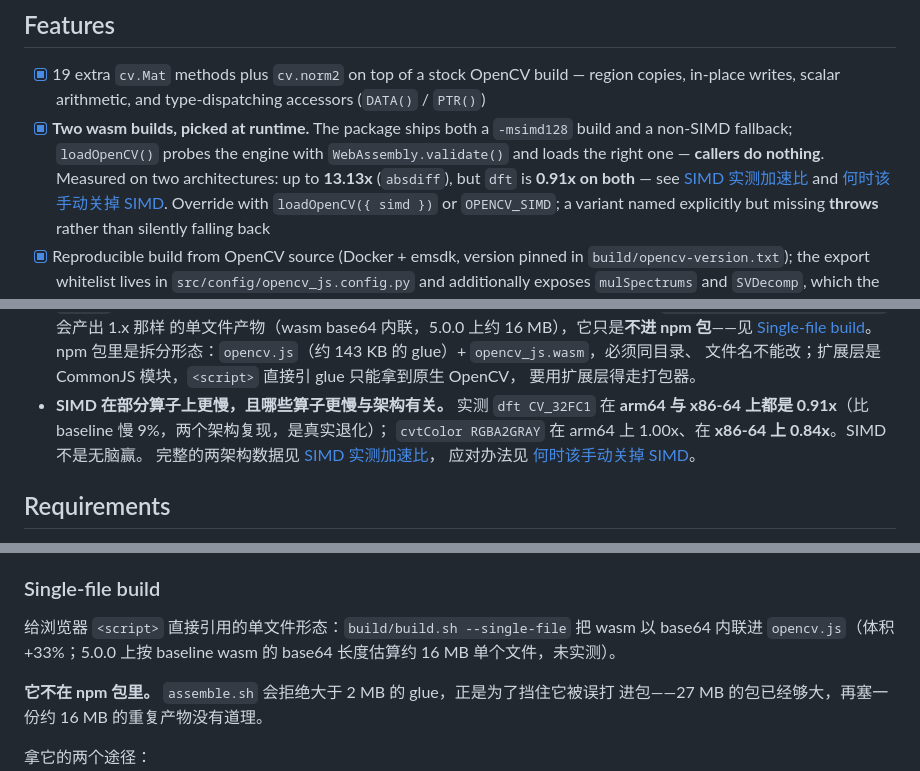
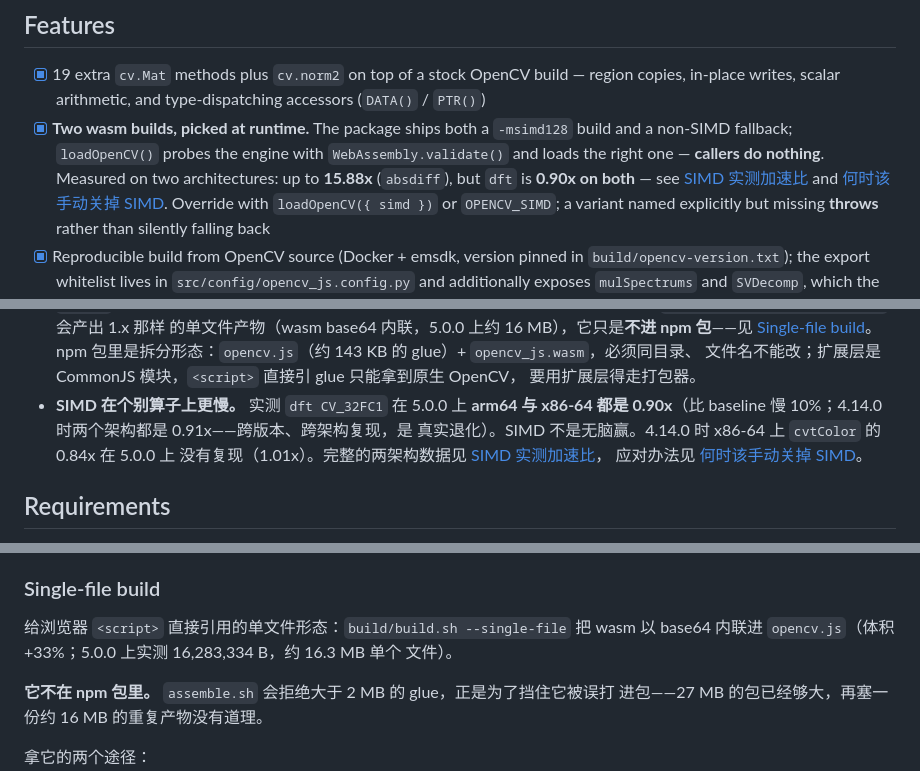
Before and after one commit to haoking/opencvjs, a Markdown page: README.md, 3 parts joined by grey strips. GitHub-like rendering.

```diff
--- a/README.md
+++ b/README.md
@@ -95,8 +95,8 @@ extension layer as separate modules under `src/js/`.
       in-place writes, scalar arithmetic, and type-dispatching accessors (`DATA()` / `PTR()`)
 - [x] **Two wasm builds, picked at runtime.** The package ships both a `-msimd128` build and a
       non-SIMD fallback; `loadOpenCV()` probes the engine with `WebAssembly.validate()` and loads
-      the right one — **callers do nothing**. Measured on two architectures: up to **13.13x**
-      (`absdiff`), but `dft` is **0.91x on both** — see
+      the right one — **callers do nothing**. Measured on two architectures: up to **15.88x**
+      (`absdiff`), but `dft` is **0.90x on both** — see
       [SIMD 实测加速比](#simd-实测加速比) and [何时该手动关掉 SIMD](#何时该手动关掉-simd).
       Override with `loadOpenCV({ simd })` or `OPENCV_SIMD`; a variant named explicitly but
       missing **throws** rather than silently falling back
@@ -193,10 +193,10 @@ extension layer as separate modules under `src/js/`.
   npm 包里是拆分形态：`opencv.js`（约 143 KB 的 glue）+ `opencv_js.wasm`，必须同目录、
   文件名不能改；扩展层是 CommonJS 模块，`<script>` 直接引 glue 只能拿到原生 OpenCV，
   要用扩展层得走打包器。
-- **SIMD 在部分算子上更慢，且哪些算子更慢与架构有关。** 实测 `dft CV_32FC1` 在
-  **arm64 与 x86-64 上都是 0.91x**（比 baseline 慢 9%，两个架构复现，是真实退化）；
-  `cvtColor RGBA2GRAY` 在 arm64 上 1.00x、在 **x86-64 上 0.84x**。SIMD 不是无脑赢。
-  完整的两架构数据见 [SIMD 实测加速比](#simd-实测加速比)，
+- **SIMD 在个别算子上更慢。** 实测 `dft CV_32FC1` 在 5.0.0 上 **arm64 与 x86-64 都是
+  0.90x**（比 baseline 慢 10%；4.14.0 时两个架构都是 0.91x——跨版本、跨架构复现，是
+  真实退化）。SIMD 不是无脑赢。4.14.0 时 x86-64 上 `cvtColor` 的 0.84x 在 5.0.0 上
+  没有复现（1.01x）。完整的两架构数据见 [SIMD 实测加速比](#simd-实测加速比)，
   应对办法见 [何时该手动关掉 SIMD](#何时该手动关掉-simd)。
 
 ## Requirements
@@ -440,8 +442,8 @@ CI 里 `build-wasm.yml` 用三变体矩阵并行构建、逐个跑冒烟测试
 ### Single-file build
 
 给浏览器 `<script>` 直接引用的单文件形态：`build/build.sh --single-file` 把 wasm 以
-base64 内联进 `opencv.js`（体积 +33%；5.0.0 上按 baseline wasm 的 base64 长度估算约
-16 MB 单个文件，未实测）。
+base64 内联进 `opencv.js`（体积 +33%；5.0.0 上实测 16,283,334 B，约 16.3 MB 单个
+文件）。
 
 **它不在 npm 包里。** `assemble.sh` 会拒绝大于 2 MB 的 glue，正是为了挡住它被误打
 进包——27 MB 的包已经够大，再塞一份约 16 MB 的重复产物没有道理。
```
Also changed, not shown: other parts of README.md (+34 -32 lines), CHANGELOG.md (+37 -0 lines).
